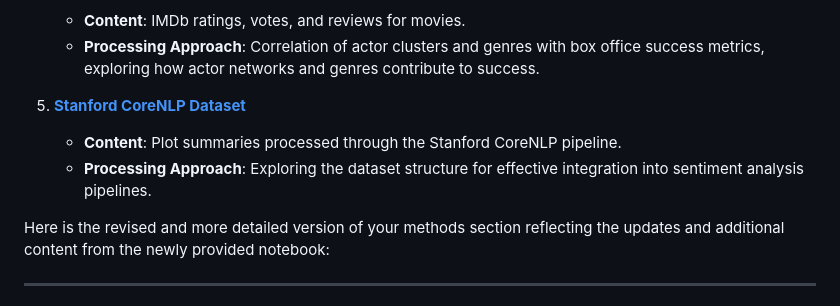
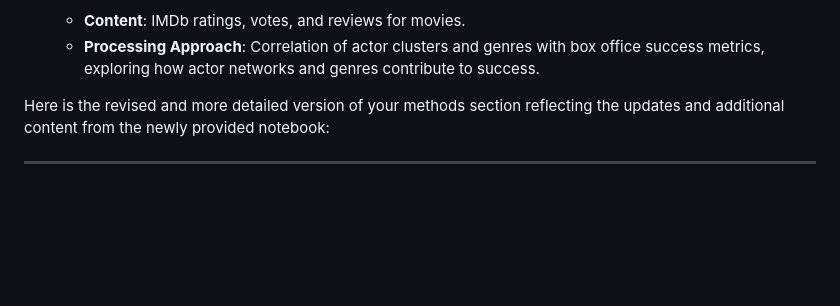
Before and after one commit to epfl-ada/ada-2024-project-theundocumentedanalysts, a Markdown page: README.md, the part around the change. Rendered like a GitHub page; blank space fills up the shorter version.

```diff
--- a/README.md
+++ b/README.md
@@ -80,10 +80,6 @@ The directory structure of new project looks like this:
 4. **[IMDb Ratings](https://www.kaggle.com/thedevastator/imdb-movie-ratings-dataset)**
    - **Content**: IMDb ratings, votes, and reviews for movies.
    - **Processing Approach**: Correlation of actor clusters and genres with box office success metrics, exploring how actor networks and genres contribute to success.
-
-5. **[Stanford CoreNLP Dataset](https://stanfordnlp.github.io/CoreNLP/)**
-   - **Content**: Plot summaries processed through the Stanford CoreNLP pipeline.
-   - **Processing Approach**: Exploring the dataset structure for effective integration into sentiment analysis pipelines.
 
 Here is the revised and more detailed version of your methods section reflecting the updates and additional content from the newly provided notebook:
 
```
